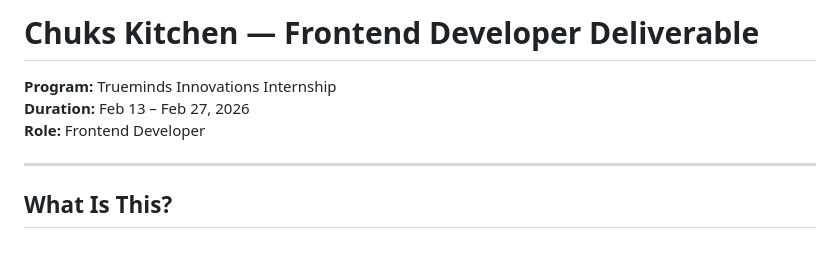
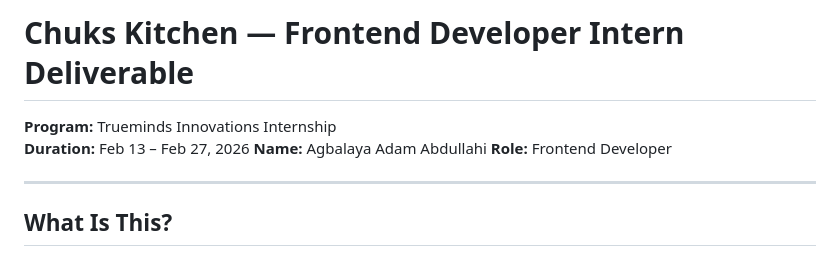
Before and after one commit to Fola-Adam/chuks-kitchen, a Markdown page: README.md, the part around one of its changes. GitHub-like rendering.

```diff
--- a/README.md
+++ b/README.md
@@ -1,7 +1,8 @@
-# Chuks Kitchen — Frontend Developer Deliverable
+# Chuks Kitchen — Frontend Developer Intern Deliverable
 
 **Program:** Trueminds Innovations Internship
 **Duration:** Feb 13 – Feb 27, 2026
+**Name:** Agbalaya Adam Abdullahi
 **Role:** Frontend Developer
 
 ---
```
Also changed, not shown: other parts of README.md (+11 -11 lines).
